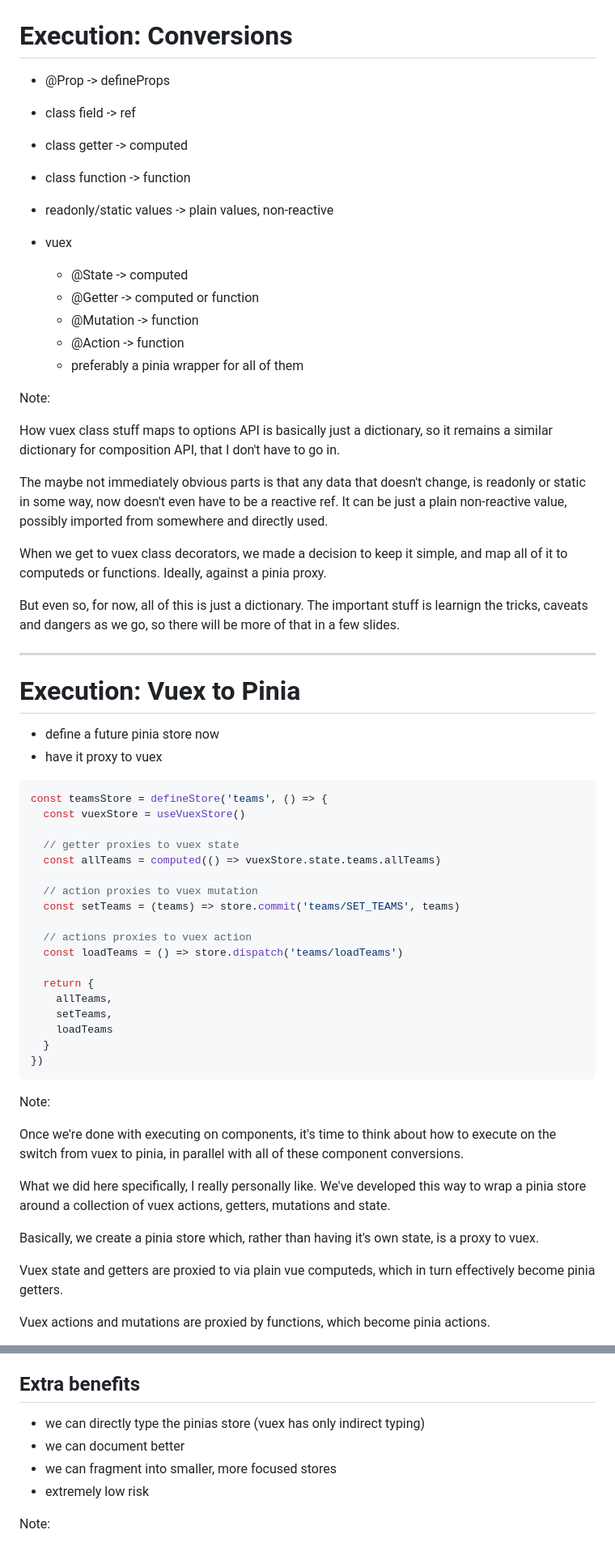
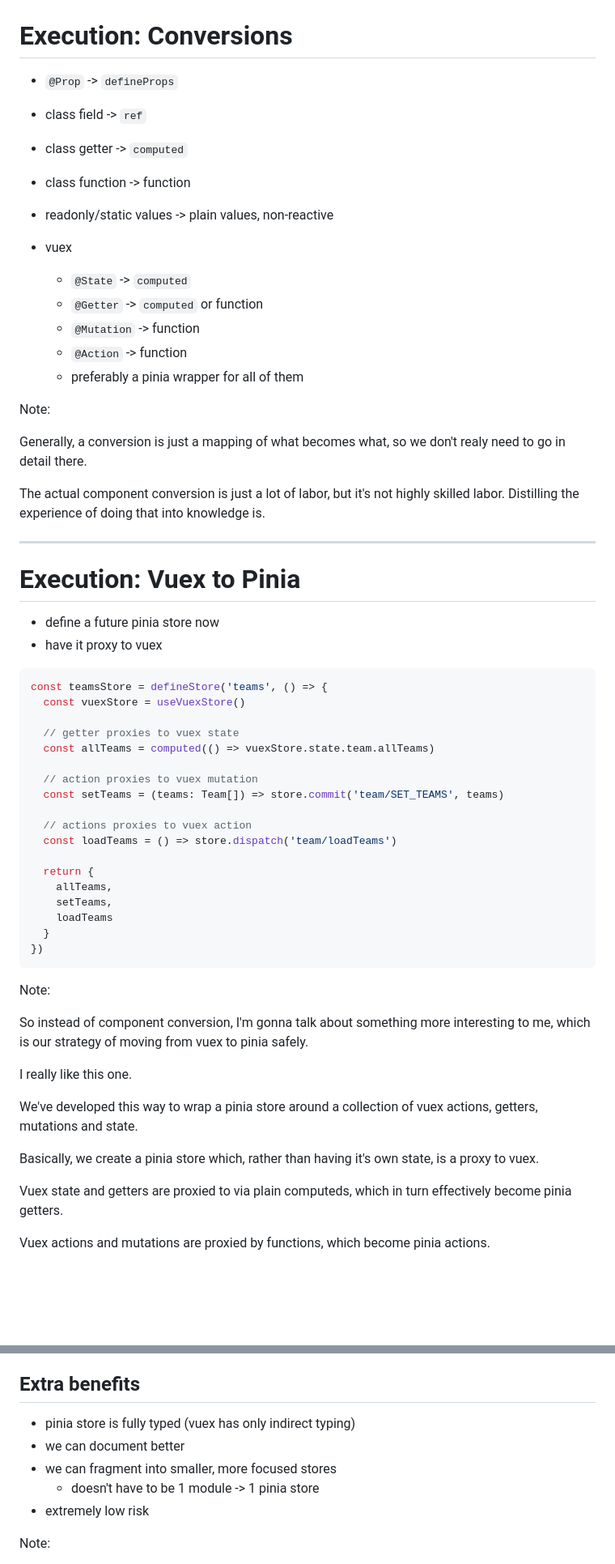
Before and after one commit to begedin/talk-slides, a Markdown page: slides/vue_3_en.md, 2 parts joined by grey strips. Shown: that part at 81% size. Rendered like a GitHub page; blank space fills up the shorter version.

```diff
--- a/slides/vue_3_en.md
+++ b/slides/vue_3_en.md
@@ -282,35 +297,26 @@ I'll explain in a few slides.
 
 # Execution: Conversions
 
-- @Prop -> defineProps
-- class field -> ref
-- class getter -> computed
+- `@Prop` -> `defineProps`
+- class field -> `ref`
+- class getter -> `computed`
 - class function -> function
 - readonly/static values -> plain values, non-reactive
 
 - vuex
-  - @State -> computed
-  - @Getter -> computed or function
-  - @Mutation -> function
-  - @Action -> function
+  - `@State` -> `computed`
+  - `@Getter` -> `computed` or function
+  - `@Mutation` -> function
+  - `@Action` -> function
   - preferably a pinia wrapper for all of them
 
 Note:
 
-How vuex class stuff maps to options API is basically just a dictionary, so it
-remains a similar dictionary for composition API, that I don't have to go in.
+Generally, a conversion is just a mapping of what becomes what, so we don't
+realy need to go in detail there.
 
-The maybe not immediately obvious parts is that any data that doesn't change,
-is readonly or static in some way, now doesn't even have to be a reactive ref.
-It can be just a plain non-reactive value, possibly imported from somewhere
-and directly used.
-
-When we get to vuex class decorators, we made a decision to keep it simple, and
-map all of it to computeds or functions. Ideally, against a pinia proxy.
-
-But even so, for now, all of this is just a dictionary. The important stuff is
-learnign the tricks, caveats and dangers as we go, so there will be more of that
-in a few slides.
+The actual component conversion is just a lot of labor, but it's not
+highly skilled labor. Distilling the experience of doing that into knowledge is.
 
 ---
 
@@ -324,13 +330,13 @@ const teamsStore = defineStore('teams', () => {
   const vuexStore = useVuexStore()
 
   // getter proxies to vuex state
-  const allTeams = computed(() => vuexStore.state.teams.allTeams)
+  const allTeams = computed(() => vuexStore.state.team.allTeams)
 
   // action proxies to vuex mutation
-  const setTeams = (teams) => store.commit('teams/SET_TEAMS', teams)
+  const setTeams = (teams: Team[]) => store.commit('team/SET_TEAMS', teams)
 
   // actions proxies to vuex action
-  const loadTeams = () => store.dispatch('teams/loadTeams')
+  const loadTeams = () => store.dispatch('team/loadTeams')
 
   return {
     allTeams,
@@ -342,18 +348,18 @@ const teamsStore = defineStore('teams', () => {
 
 Note:
 
-Once we're done with executing on components, it's time to think about how to
-execute on the switch from vuex to pinia, in parallel with all of these
-component conversions.
+So instead of component conversion, I'm gonna talk about something more
+interesting to me, which is our strategy of moving from vuex to pinia safely.
 
-What we did here specifically, I really personally like. We've developed this way
-to wrap a pinia store around a collection of vuex actions, getters, mutations
-and state.
+I really like this one.
+
+We've developed this way to wrap a pinia store around a collection of vuex
+actions, getters, mutations and state.
 
 Basically, we create a pinia store which, rather than having it's own state, is
 a proxy to vuex.
 
-Vuex state and getters are proxied to via plain vue computeds, which in turn
+Vuex state and getters are proxied to via plain computeds, which in turn
 effectively become pinia getters.
 
 Vuex actions and mutations are proxied by functions, which become pinia actions.
@@ -370,9 +376,10 @@ accessed as any other pinia store, but from the inside, it's just a proxy.
 
 ## Extra benefits
 
-- we can directly type the pinias store (vuex has only indirect typing)
+- pinia store is fully typed (vuex has only indirect typing)
 - we can document better
 - we can fragment into smaller, more focused stores
+  - doesn't have to be 1 module -> 1 pinia store
 - extremely low risk
 
 Note:
```
Also changed, not shown: other parts of slides/vue_3_en.md (+82 -106 lines).
